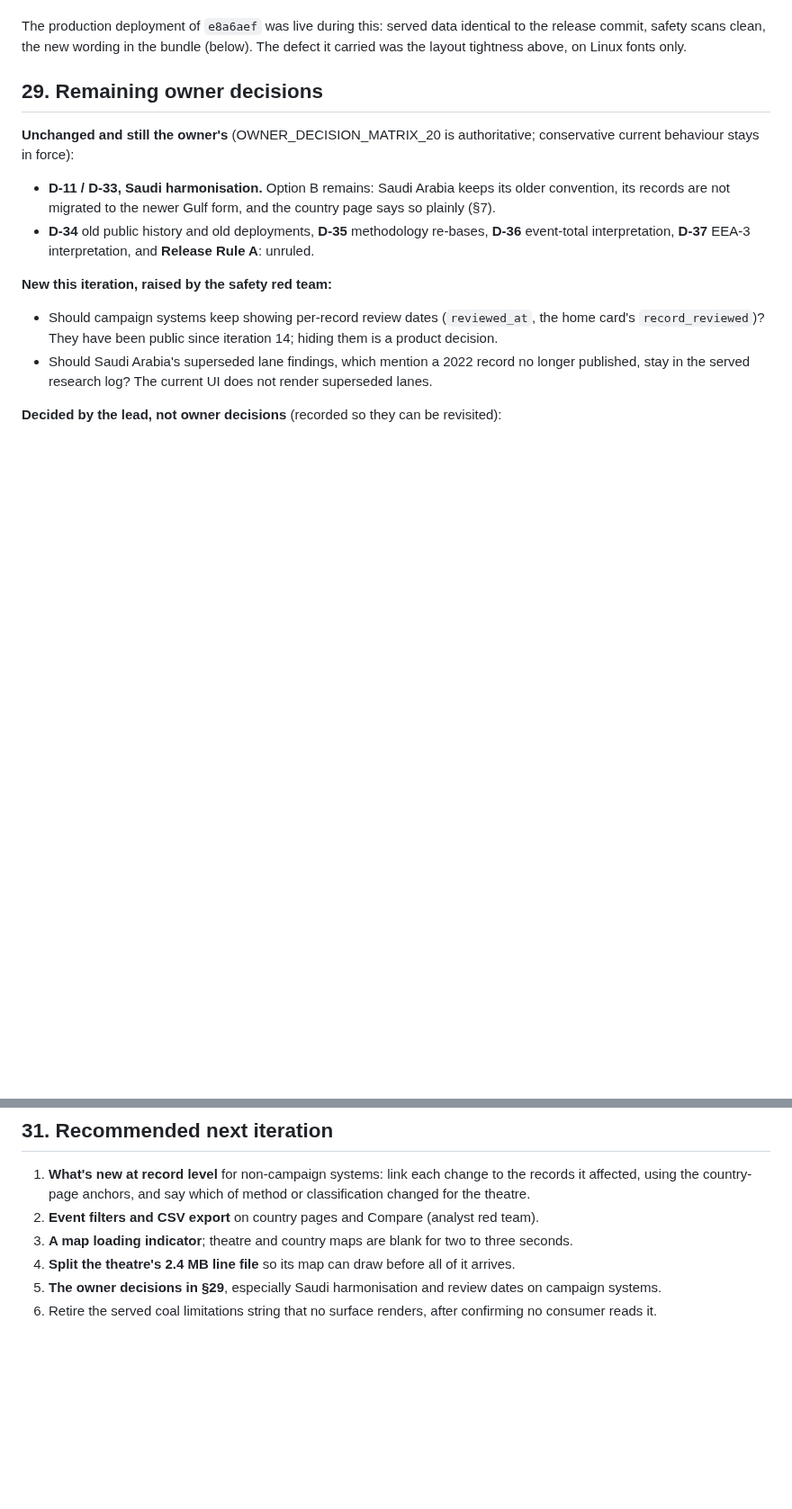
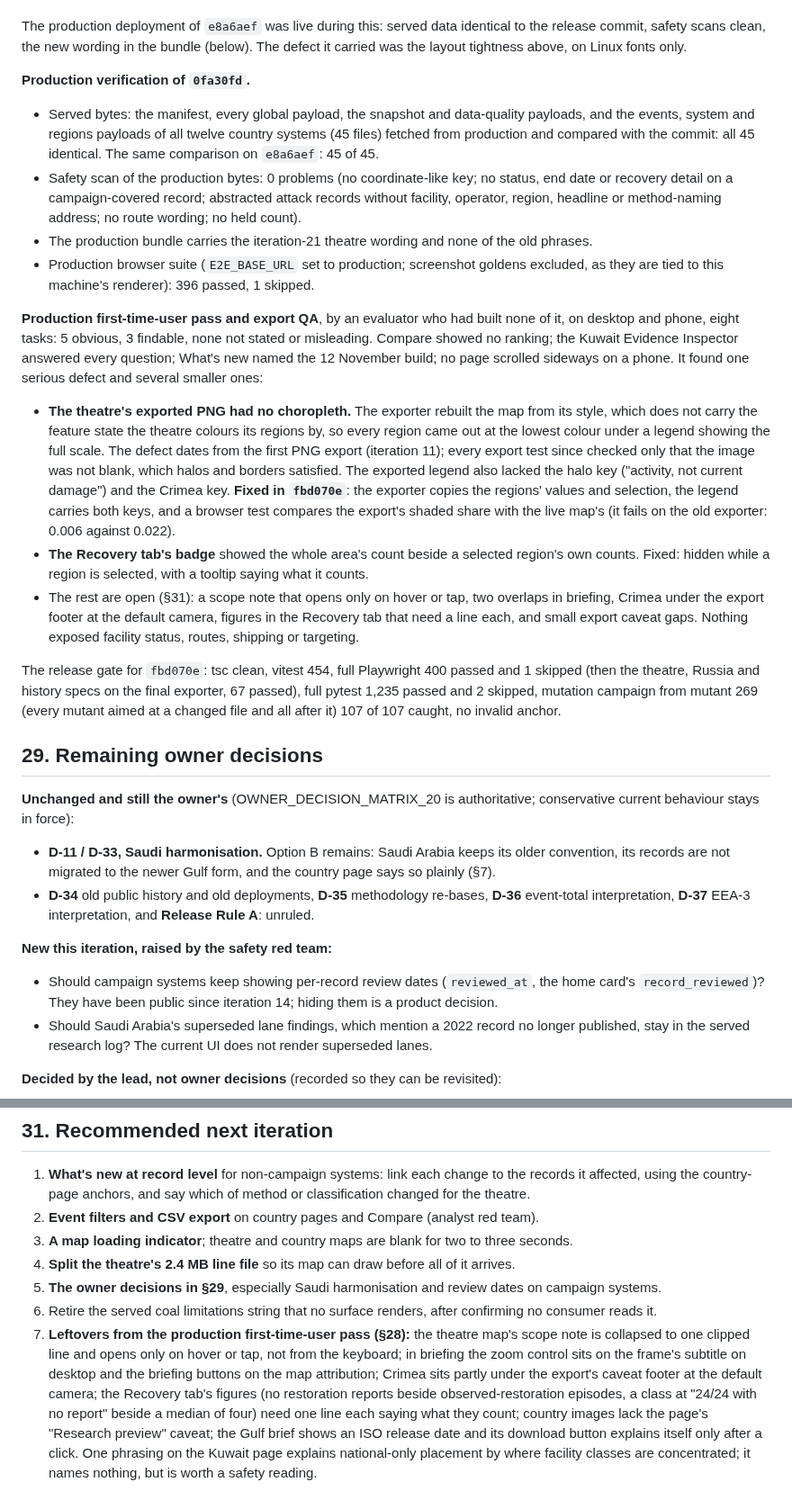
Before and after one commit to Biomusician/russian-energy-dashboard, a Markdown page: docs/ITERATION_21_REVIEW.md, 2 parts joined by grey strips. Shown at 90% size. GitHub-like rendering; blank space fills up the shorter version.

Commit message:
docs: iteration-21 review §28 and §31 — production verification, FTU pass, export fix
Co-Authored-By: Claude Opus 5.5 <noreply@anthropic.com>

```diff
--- a/docs/ITERATION_21_REVIEW.md
+++ b/docs/ITERATION_21_REVIEW.md
@@ -758,7 +759,44 @@ The production deployment of `e8a6aef` was live during this: served data identic
 commit, safety scans clean, the new wording in the bundle (below). The defect it carried was the
 layout tightness above, on Linux fonts only.
 
-<!-- LEAD: production verification of the fix push -->
+**Production verification of `0fa30fd`.**
+
+- Served bytes: the manifest, every global payload, the snapshot and data-quality payloads, and the
+  events, system and regions payloads of all twelve country systems (45 files) fetched from
+  production and compared with the commit: all 45 identical. The same comparison on `e8a6aef`: 45 of
+  45.
+- Safety scan of the production bytes: 0 problems (no coordinate-like key; no status, end date or
+  recovery detail on a campaign-covered record; abstracted attack records without facility,
+  operator, region, headline or method-naming address; no route wording; no held count).
+- The production bundle carries the iteration-21 theatre wording and none of the old phrases.
+- Production browser suite (`E2E_BASE_URL` set to production; screenshot goldens excluded, as they
+  are tied to this machine's renderer): 396 passed, 1 skipped.
+
+**Production first-time-user pass and export QA**, by an evaluator who had built none of it, on
+desktop and phone, eight tasks: 5 obvious, 3 findable, none not stated or misleading. Compare showed
+no ranking; the Kuwait Evidence Inspector answered every question; What's new named the 12 November
+build; no page scrolled sideways on a phone. It found one serious defect and several smaller ones:
+
+- **The theatre's exported PNG had no choropleth.** The exporter rebuilt the map from its style,
+  which does not carry the feature state the theatre colours its regions by, so every region came
+  out at the lowest colour under a legend showing the full scale. The defect dates from the first PNG
+  export (iteration 11); every export test since checked only that the image was not blank, which
+  halos and borders satisfied. The exported legend also lacked the halo key ("activity, not current
+  damage") and the Crimea key. **Fixed in `fbd070e`**: the exporter copies the regions' values and
+  selection, the legend carries both keys, and a browser test compares the export's shaded share with
+  the live map's (it fails on the old exporter: 0.006 against 0.022).
+- **The Recovery tab's badge** showed the whole area's count beside a selected region's own counts.
+  Fixed: hidden while a region is selected, with a tooltip saying what it counts.
+- The rest are open (§31): a scope note that opens only on hover or tap, two overlaps in briefing,
+  Crimea under the export footer at the default camera, figures in the Recovery tab that need a line
+  each, and small export caveat gaps. Nothing exposed facility status, routes, shipping or targeting.
+
+The release gate for `fbd070e`: tsc clean, vitest 454, full Playwright 400 passed and 1 skipped
+(then the theatre, Russia and history specs on the final exporter, 67 passed), full pytest 1,235
+passed and 2 skipped, mutation campaign from mutant 269 (every mutant aimed at a changed file and all
+after it) 107 of 107 caught, no invalid anchor.
+
+<!-- LEAD: production verification of fbd070e -->
 
 ## 29. Remaining owner decisions
 
@@ -812,3 +850,13 @@ behaviour stays in force):
 5. **The owner decisions in §29**, especially Saudi harmonisation and review dates on campaign systems.
 6. Retire the served coal limitations string that no surface renders, after confirming no consumer
    reads it.
+7. **Leftovers from the production first-time-user pass (§28):** the theatre map's scope note is
+   collapsed to one clipped line and opens only on hover or tap, not from the keyboard; in briefing
+   the zoom control sits on the frame's subtitle on desktop and the briefing buttons on the map
+   attribution; Crimea sits partly under the export's caveat footer at the default camera; the
+   Recovery tab's figures (no restoration reports beside observed-restoration episodes, a class at
+   "24/24 with no report" beside a median of four) need one line each saying what they count; country
+   images lack the page's "Research preview" caveat; the Gulf brief shows an ISO release date and its
+   download button explains itself only after a click. One phrasing on the Kuwait page explains
+   national-only placement by where facility classes are concentrated; it names nothing, but is worth
+   a safety reading.
```
Also changed, not shown: other parts of docs/ITERATION_21_REVIEW.md (+2 -1 lines).
